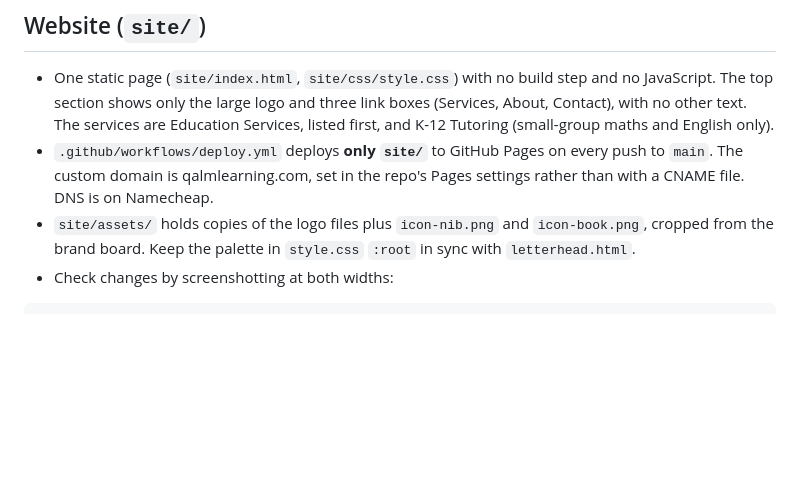
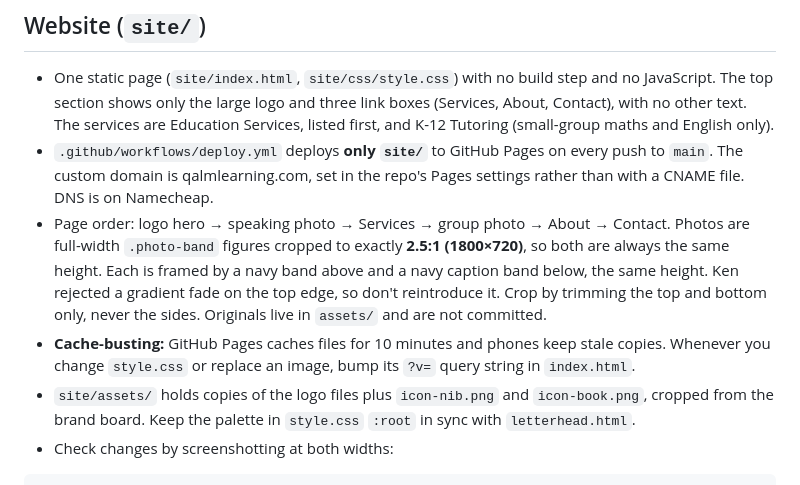
Before and after one commit to kennethmoore-creative/qalm-learning, a Markdown page: CLAUDE.md, the part around the change. Drawn GitHub-style; blank space fills up the shorter version.

Commit message:
Document photo band and cache-busting conventions
Co-Authored-By: Claude Opus 5.5 <noreply@anthropic.com>

```diff
--- a/CLAUDE.md
+++ b/CLAUDE.md
@@ -54,6 +54,16 @@ works across Australia and internationally. Use Australian English.
 - `.github/workflows/deploy.yml` deploys **only `site/`** to GitHub Pages on
   every push to `main`. The custom domain is qalmlearning.com, set in the
   repo's Pages settings rather than with a CNAME file. DNS is on Namecheap.
+- Page order: logo hero → speaking photo → Services → group photo → About →
+  Contact. Photos are full-width `.photo-band` figures cropped to exactly
+  **2.5:1 (1800×720)**, so both are always the same height. Each is framed by
+  a navy band above and a navy caption band below, the same height. Ken
+  rejected a gradient fade on the top edge, so don't reintroduce it. Crop by
+  trimming the top and bottom only, never the sides. Originals live in
+  `assets/` and are not committed.
+- **Cache-busting:** GitHub Pages caches files for 10 minutes and phones keep
+  stale copies. Whenever you change `style.css` or replace an image, bump its
+  `?v=` query string in `index.html`.
 - `site/assets/` holds copies of the logo files plus `icon-nib.png` and
   `icon-book.png`, cropped from the brand board. Keep the palette in
   `style.css` `:root` in sync with `letterhead.html`.
```
